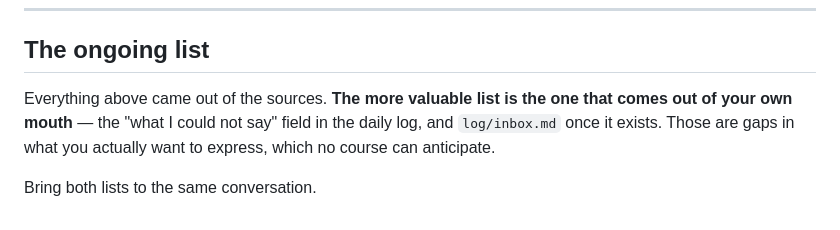
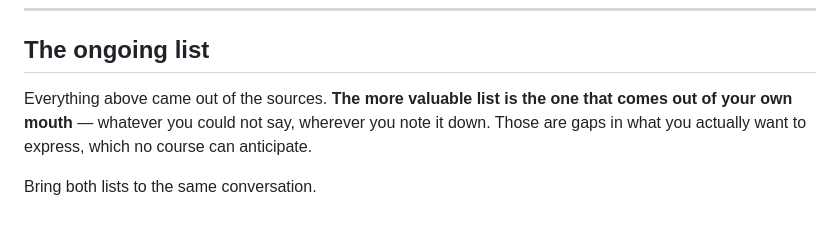
Before and after one commit to JoshParker11/roadtotelugu, a Markdown page: review/questions.md, the part around the change. GitHub-like rendering.

```diff
--- a/review/questions.md
+++ b/review/questions.md
@@ -97,7 +97,7 @@ suffixes). Currently merged away; worth a sanity check.
 ## The ongoing list
 
 Everything above came out of the sources. **The more valuable list is the one that comes out of
-your own mouth** — the "what I could not say" field in the daily log, and `log/inbox.md` once it
-exists. Those are gaps in what you actually want to express, which no course can anticipate.
+your own mouth** — whatever you could not say, wherever you note it down. Those are gaps in what
+you actually want to express, which no course can anticipate.
 
 Bring both lists to the same conversation.
```
Also changed, not shown: PRACTICE.md (+40 -22 lines).
